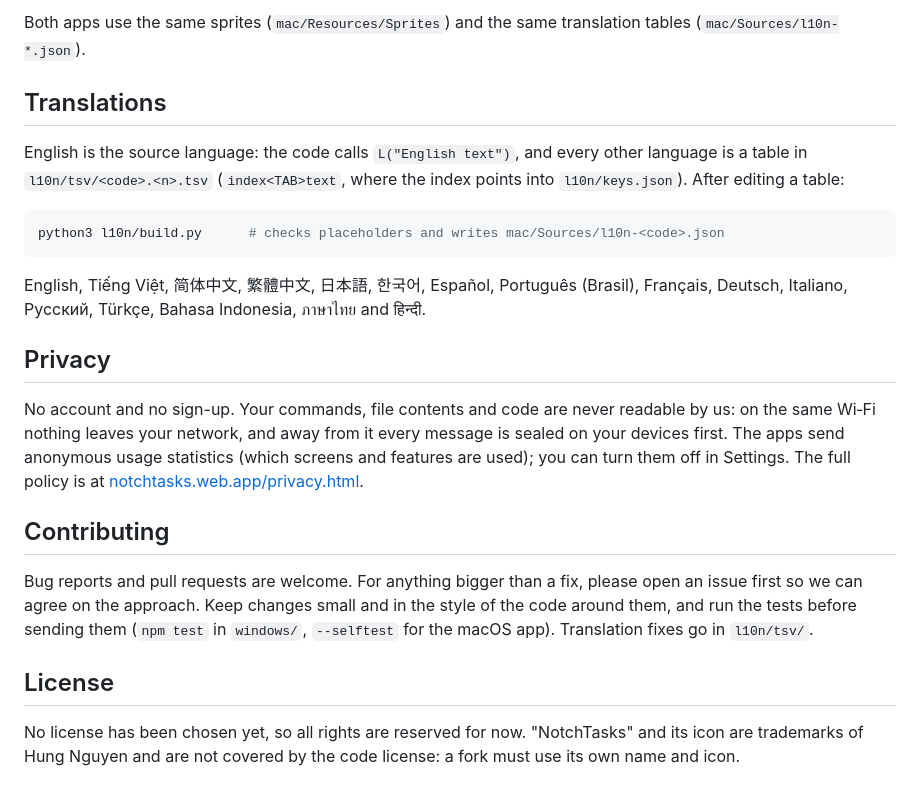
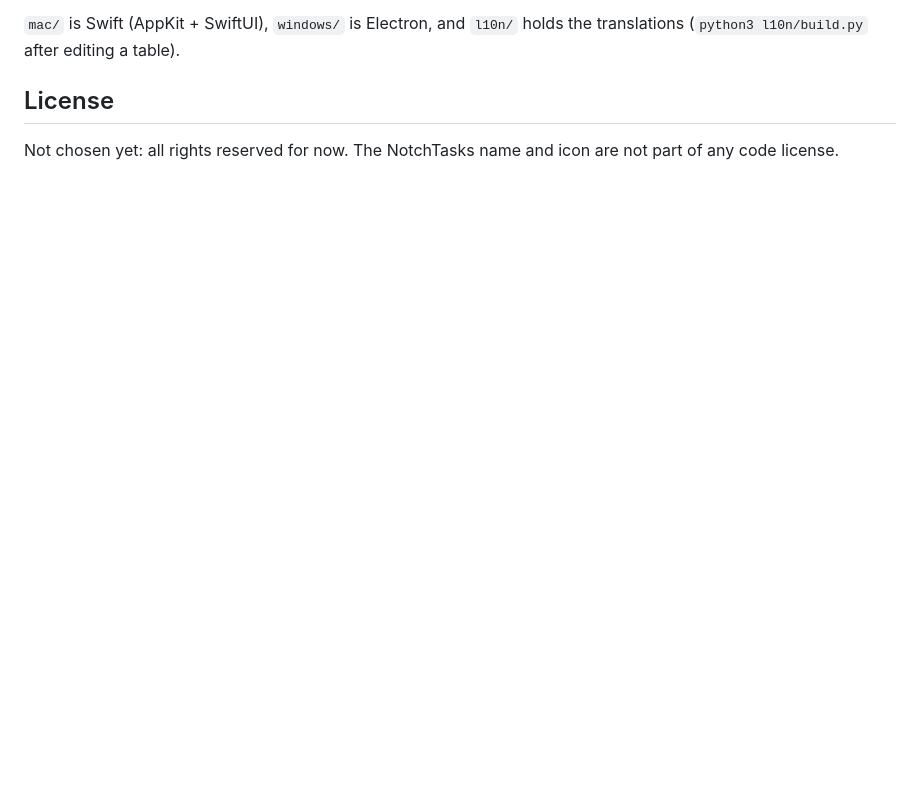
Before and after one commit to hungverse/notchtasks, a Markdown page: README.md, the part around one of its changes. Rendered like a GitHub page; blank space fills up the shorter version.

````diff
--- a/README.md
+++ b/README.md
@@ -130,33 +45,8 @@ l10n/       translations for 16 languages
 ```
 
-Both apps use the same sprites (`mac/Resources/Sprites`) and the same translation tables (`mac/Sources/l10n-*.json`).
-
-## Translations
-
-English is the source language: the code calls `L("English text")`, and every other language is a table in
-`l10n/tsv/<code>.<n>.tsv` (`index<TAB>text`, where the index points into `l10n/keys.json`). After editing a table:
-
-```sh
-python3 l10n/build.py      # checks placeholders and writes mac/Sources/l10n-<code>.json
-```
-
-English, Tiếng Việt, 简体中文, 繁體中文, 日本語, 한국어, Español, Português (Brasil), Français, Deutsch, Italiano, Русский,
-Türkçe, Bahasa Indonesia, ภาษาไทย and हिन्दी.
-
-## Privacy
-
-No account and no sign-up. Your commands, file contents and code are never readable by us: on the same Wi‑Fi nothing
-leaves your network, and away from it every message is sealed on your devices first. The apps send anonymous usage
-statistics (which screens and features are used); you can turn them off in Settings. The full policy is at
-[notchtasks.web.app/privacy.html](https://notchtasks.web.app/privacy.html).
-
-## Contributing
-
-Bug reports and pull requests are welcome. For anything bigger than a fix, please open an issue first so we can agree
-on the approach. Keep changes small and in the style of the code around them, and run the tests before sending them
-(`npm test` in `windows/`, `--selftest` for the macOS app). Translation fixes go in `l10n/tsv/`.
+`mac/` is Swift (AppKit + SwiftUI), `windows/` is Electron, and `l10n/` holds the translations
+(`python3 l10n/build.py` after editing a table).
 
 ## License
 
-No license has been chosen yet, so all rights are reserved for now. "NotchTasks" and its icon are trademarks of
-Hung Nguyen and are not covered by the code license: a fork must use its own name and icon.
+Not chosen yet: all rights reserved for now. The NotchTasks name and icon are not part of any code license.
````
Also changed, not shown: other parts of README.md (+19 -104 lines), .github/assets/control-panel.png (deleted), .github/assets/notch-macos.gif (added), .github/assets/phone-approve.png (deleted), .github/assets/pill-closed.png (deleted), .github/assets/pill-open.png (deleted), .github/assets/pill-windows.gif (added).
